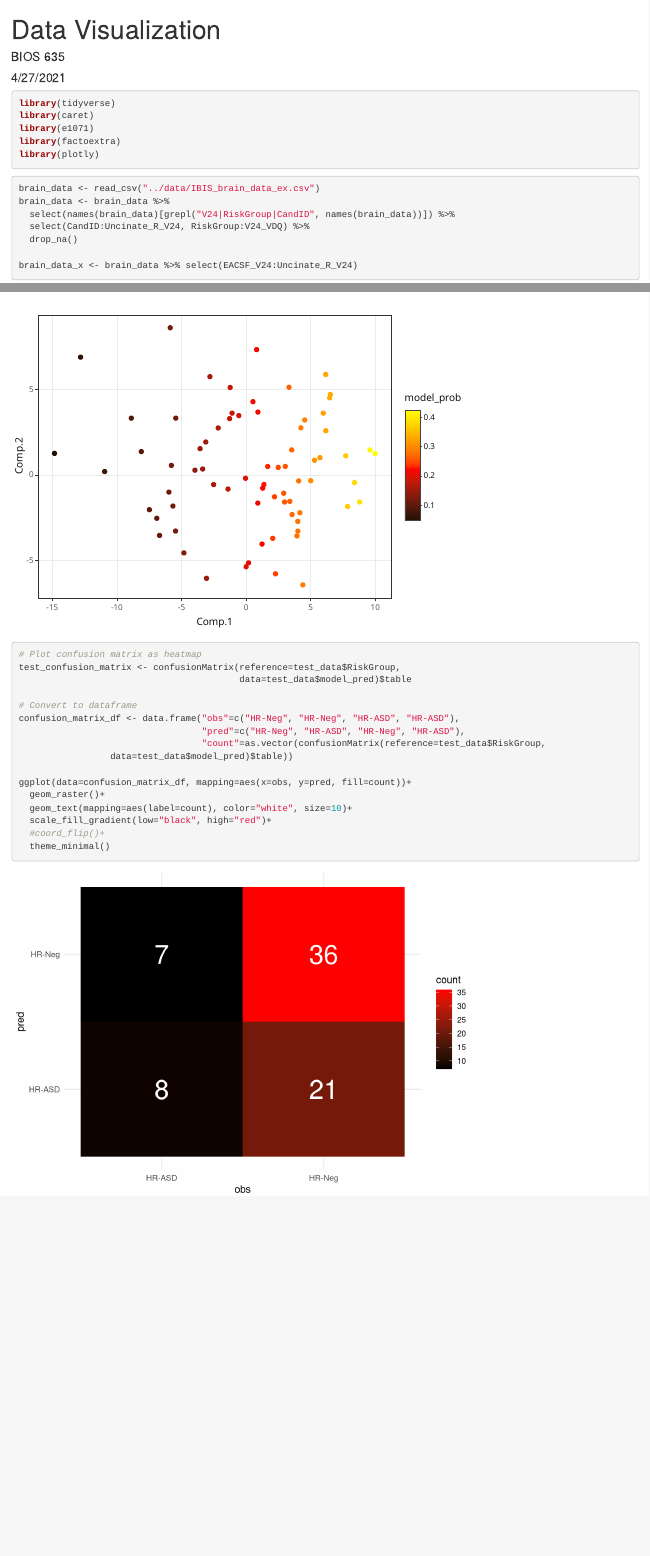
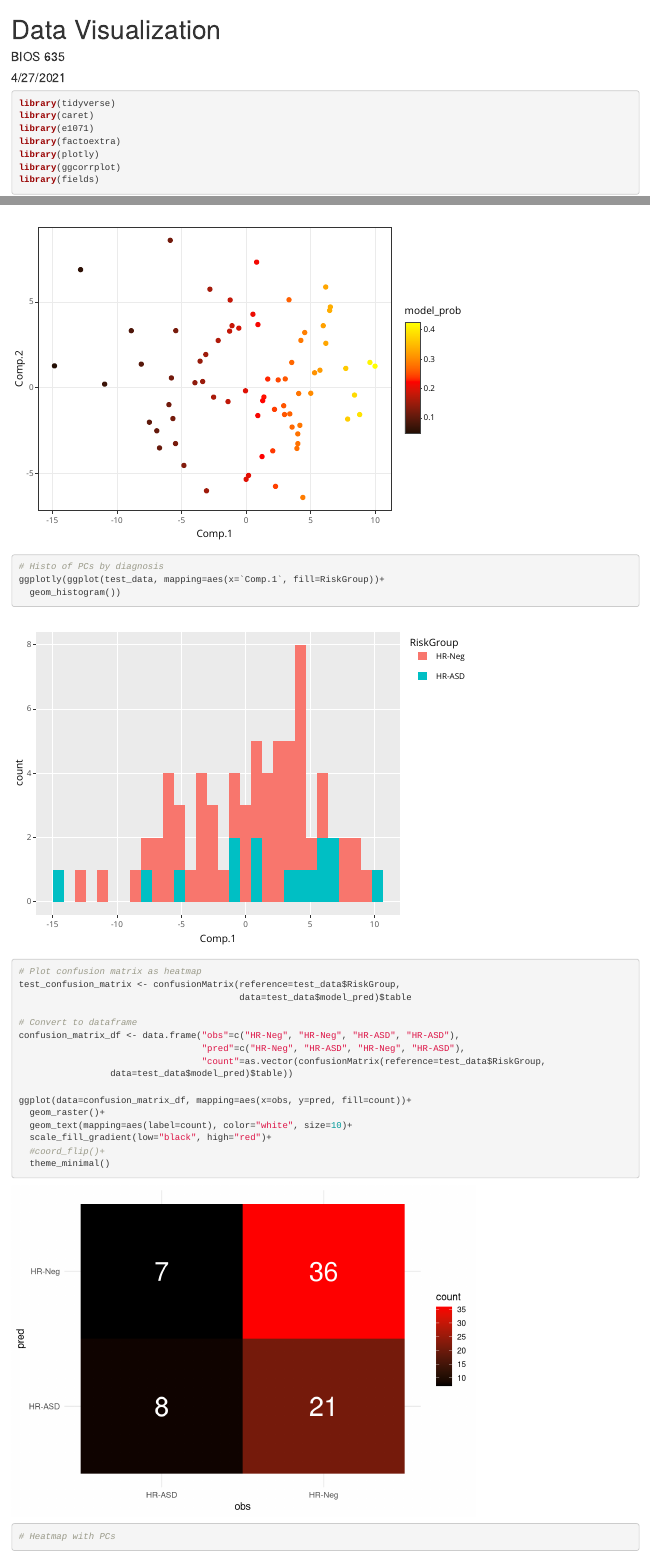
Before and after one commit to kmdono02/BIOS_635, an R Markdown document (Lectures/25/data_visualization.Rmd): the page in a window 1100 px wide, from its top, and a second part further down, joined at a grey line. Rendered offline with R 4.5, knitr and Pandoc, with nearby package versions; code that draws random numbers runs with fixed seeds of ours; some code elsewhere in the file could not run offline.

Commit message:
data visual example

````diff
--- a/Lectures/25/data_visualization.Rmd
+++ b/Lectures/25/data_visualization.Rmd
@@ -15,6 +15,8 @@ library(caret)
 library(e1071)
 library(factoextra)
 library(plotly)
+library(ggcorrplot)
+library(fields)
 ```
 
 ```{r}
@@ -133,6 +135,10 @@ ggplotly(ggplot(test_data, mapping=aes(x=`Comp.1`, y=`Comp.2`,
                         midpoint = median(test_data$model_prob))+
   theme_bw())
 
+# Histo of PCs by diagnosis
+ggplotly(ggplot(test_data, mapping=aes(x=`Comp.1`, fill=RiskGroup))+
+  geom_histogram())
+
 # Plot confusion matrix as heatmap
 test_confusion_matrix <- confusionMatrix(reference=test_data$RiskGroup,
                                          data=test_data$model_pred)$table
@@ -150,6 +156,8 @@ ggplot(data=confusion_matrix_df, mapping=aes(x=obs, y=pred, fill=count))+
   #coord_flip()+
   theme_minimal()
 
+# Heatmap with PCs
+
 
 
 ```
````
Also changed, not shown: 1 other file.
